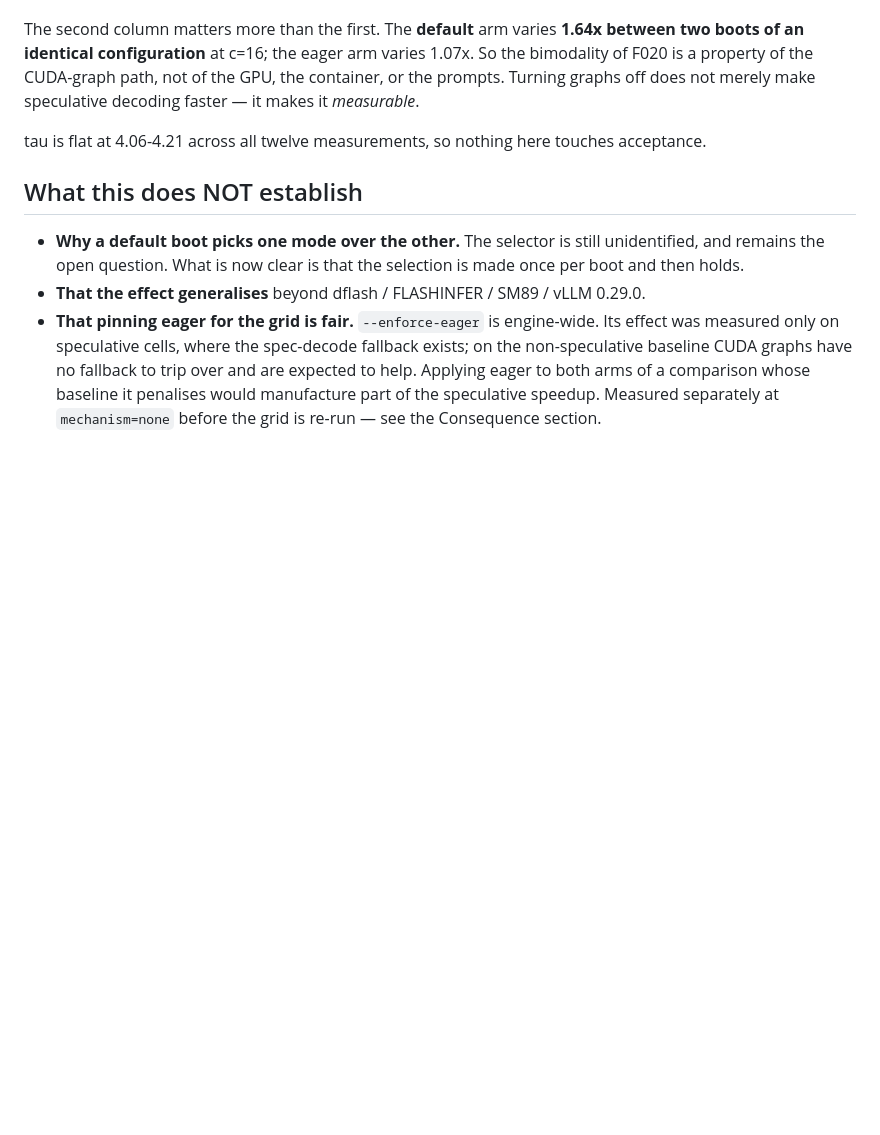
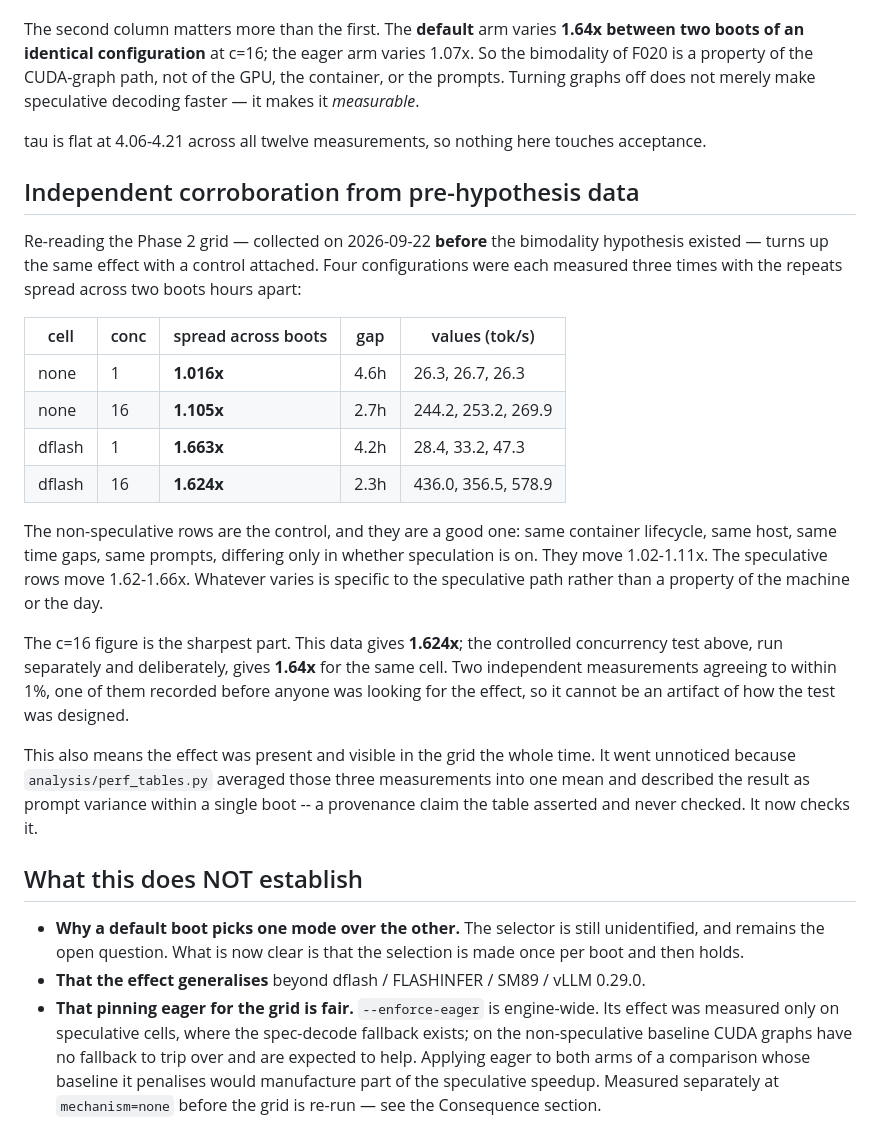
Before and after one commit to akshathtiwari/spec-fp8-study, a Markdown page: findings/F021-cuda-graphs-slow-speculative-decoding.md, the part around the change. GitHub-like rendering; blank space fills up the shorter version.

Commit message:
findings: F021 gains independent corroboration from pre-hypothesis data
The Phase 2 grid was collected before the bimodality hypothesis existed and
contains the same effect with a control attached. Four cells were measured
three times each with repeats spread across two boots hours apart:

  none   c=1    1.016x    dflash c=1    1.663x
  none   c=16   1.105x    dflash c=16   1.624x

The non-speculative rows are a genuine control -- same host, same container
lifecycle, same time gaps, same prompts, differing only in whether
speculation is on. They move 1.02-1.11x while the speculative rows move
1.62-1.66x, which places the effect on the speculative path rather than on
the machine or the day.

The c=16 number is the sharpest part: this data gives 1.624x and today's
deliberately controlled test gives 1.64x for the same cell. Two independent
measurements agreeing within 1%, one recorded before anyone was looking for
the effect, so it cannot be an artifact of the test design.

The effect was visible in the grid the whole time. It went unnoticed because
perf_tables.py averaged the three measurements into one mean and called the
spread prompt variance.

```diff
--- a/findings/F021-cuda-graphs-slow-speculative-decoding.md
+++ b/findings/F021-cuda-graphs-slow-speculative-decoding.md
@@ -85,6 +85,38 @@ not merely make speculative decoding faster — it makes it *measurable*.
 tau is flat at 4.06-4.21 across all twelve measurements, so nothing here
 touches acceptance.
 
+## Independent corroboration from pre-hypothesis data
+
+Re-reading the Phase 2 grid — collected on 2026-09-22 **before** the
+bimodality hypothesis existed — turns up the same effect with a control
+attached. Four configurations were each measured three times with the
+repeats spread across two boots hours apart:
+
+| cell | conc | spread across boots | gap | values (tok/s) |
+|---|---|---|---|---|
+| none | 1 | **1.016x** | 4.6h | 26.3, 26.7, 26.3 |
+| none | 16 | **1.105x** | 2.7h | 244.2, 253.2, 269.9 |
+| dflash | 1 | **1.663x** | 4.2h | 28.4, 33.2, 47.3 |
+| dflash | 16 | **1.624x** | 2.3h | 436.0, 356.5, 578.9 |
+
+The non-speculative rows are the control, and they are a good one: same
+container lifecycle, same host, same time gaps, same prompts, differing only
+in whether speculation is on. They move 1.02-1.11x. The speculative rows
+move 1.62-1.66x. Whatever varies is specific to the speculative path rather
+than a property of the machine or the day.
+
+The c=16 figure is the sharpest part. This data gives **1.624x**; the
+controlled concurrency test above, run separately and deliberately, gives
+**1.64x** for the same cell. Two independent measurements agreeing to within
+1%, one of them recorded before anyone was looking for the effect, so it
+cannot be an artifact of how the test was designed.
+
+This also means the effect was present and visible in the grid the whole
+time. It went unnoticed because `analysis/perf_tables.py` averaged those
+three measurements into one mean and described the result as prompt
+variance within a single boot -- a provenance claim the table asserted and
+never checked. It now checks it.
+
 ## What this does NOT establish
 
 - **Why a default boot picks one mode over the other.** The selector is
```
